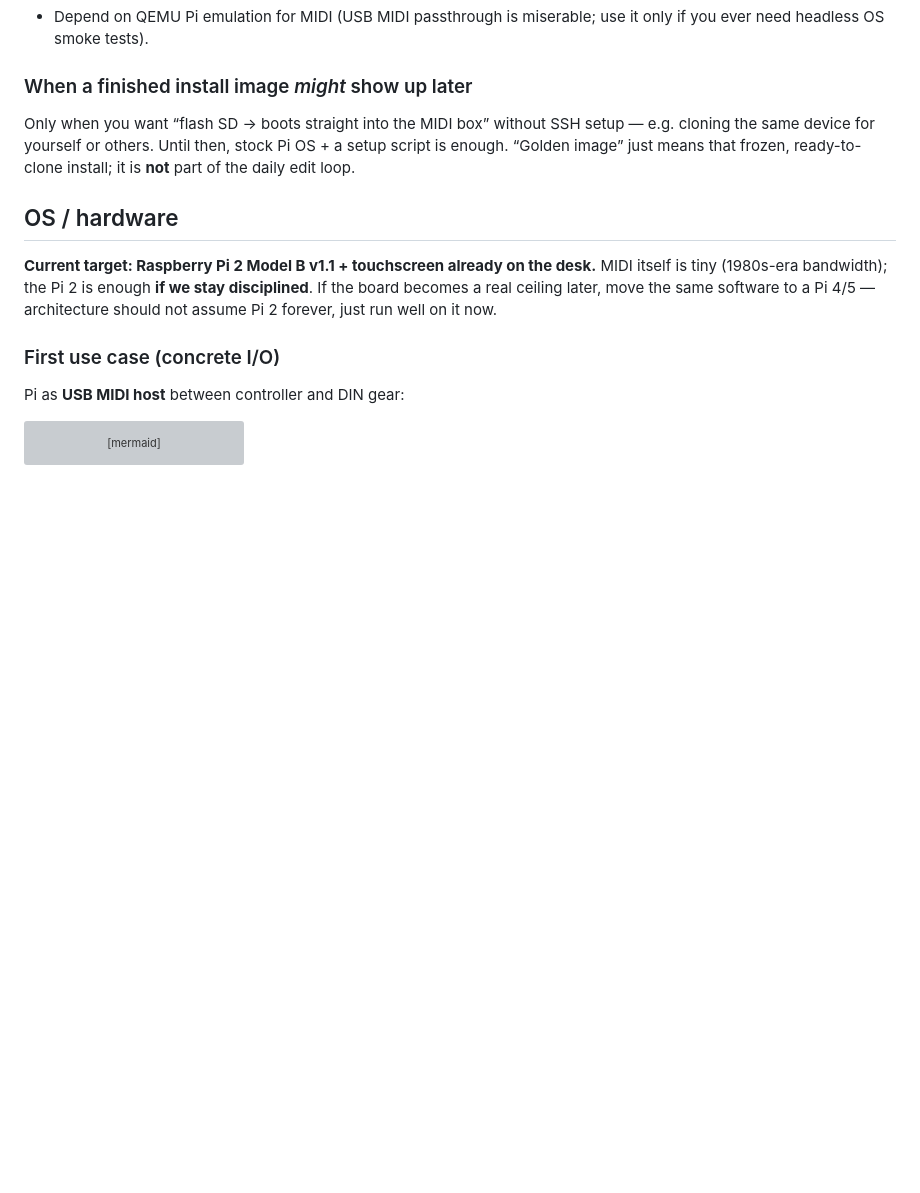
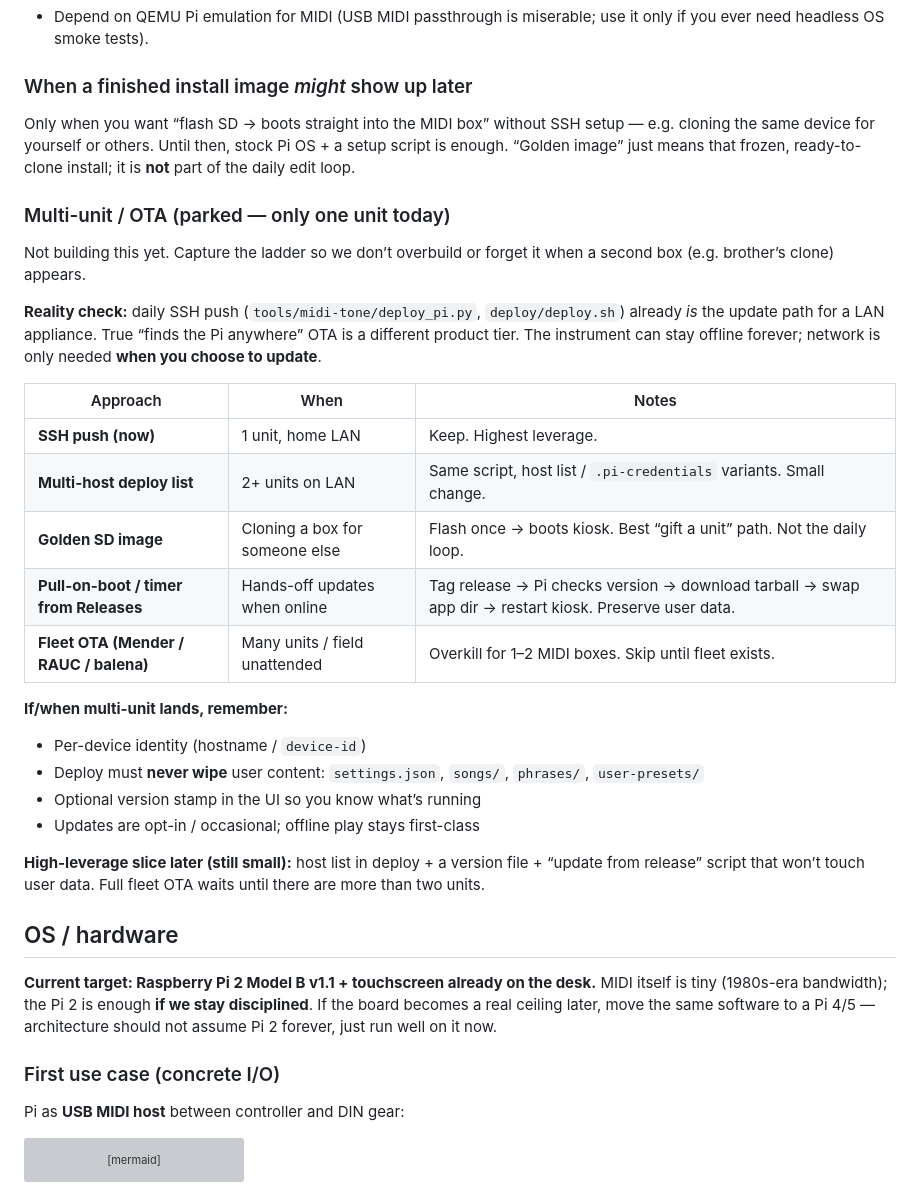
Before and after one commit to HyruleanHero1988/pi-midi-toolkit, a Markdown page: PLAN.md, the part around the change. Drawn GitHub-style; blank space fills up the shorter version; grey boxes are pictures that could not be loaded.

Commit message:
docs: park multi-unit / OTA ladder in PLAN
One unit today — keep SSH push. Note golden image, multi-host
deploy, and pull-from-release for when a second box appears.

Co-authored-by: HyruleanHero1988 <HyruleanHero1988@users.noreply.github.com>

```diff
--- a/PLAN.md
+++ b/PLAN.md
@@ -315,6 +315,28 @@ Optional comfort: **Cursor/VS Code Remote SSH** into the Pi so the editor runs a
 ### When a finished install image *might* show up later
 Only when you want “flash SD → boots straight into the MIDI box” without SSH setup — e.g. cloning the same device for yourself or others. Until then, stock Pi OS + a setup script is enough. “Golden image” just means that frozen, ready-to-clone install; it is **not** part of the daily edit loop.
 
+### Multi-unit / OTA (parked — only one unit today)
+
+Not building this yet. Capture the ladder so we don’t overbuild or forget it when a second box (e.g. brother’s clone) appears.
+
+**Reality check:** daily SSH push (`tools/midi-tone/deploy_pi.py`, `deploy/deploy.sh`) already *is* the update path for a LAN appliance. True “finds the Pi anywhere” OTA is a different product tier. The instrument can stay offline forever; network is only needed **when you choose to update**.
+
+| Approach | When | Notes |
+|----------|------|-------|
+| **SSH push (now)** | 1 unit, home LAN | Keep. Highest leverage. |
+| **Multi-host deploy list** | 2+ units on LAN | Same script, host list / `.pi-credentials` variants. Small change. |
+| **Golden SD image** | Cloning a box for someone else | Flash once → boots kiosk. Best “gift a unit” path. Not the daily loop. |
+| **Pull-on-boot / timer from Releases** | Hands-off updates when online | Tag release → Pi checks version → download tarball → swap app dir → restart kiosk. Preserve user data. |
+| **Fleet OTA (Mender / RAUC / balena)** | Many units / field unattended | Overkill for 1–2 MIDI boxes. Skip until fleet exists. |
+
+**If/when multi-unit lands, remember:**
+- Per-device identity (hostname / `device-id`)
+- Deploy must **never wipe** user content: `settings.json`, `songs/`, `phrases/`, `user-presets/`
+- Optional version stamp in the UI so you know what’s running
+- Updates are opt-in / occasional; offline play stays first-class
+
+**High-leverage slice later (still small):** host list in deploy + a version file + “update from release” script that won’t touch user data. Full fleet OTA waits until there are more than two units.
+
 ## OS / hardware
 
 **Current target: Raspberry Pi 2 Model B v1.1 + touchscreen already on the desk.** MIDI itself is tiny (1980s-era bandwidth); the Pi 2 is enough **if we stay disciplined**. If the board becomes a real ceiling later, move the same software to a Pi 4/5 — architecture should not assume Pi 2 forever, just run well on it now.
```
